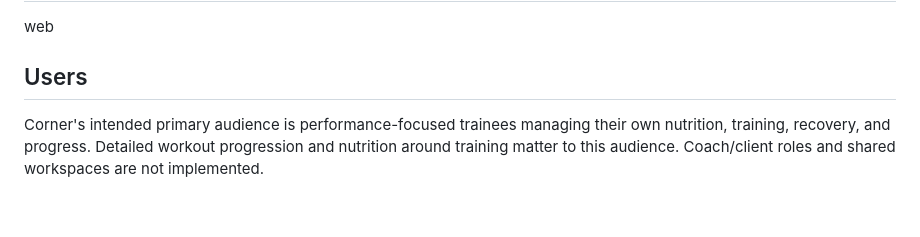
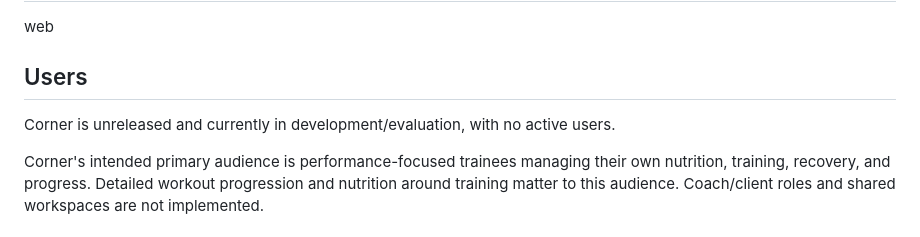
Before and after one commit to howarewoo/corner, a Markdown page: PRODUCT.md, the part around the change. Rendered like a GitHub page; blank space fills up the shorter version.

```diff
--- a/PRODUCT.md
+++ b/PRODUCT.md
@@ -7,6 +7,8 @@
 web
 
 ## Users
+
+Corner is unreleased and currently in development/evaluation, with no active users.
 
 Corner's intended primary audience is performance-focused trainees managing their own nutrition, training, recovery, and progress. Detailed workout progression and nutrition around training matter to this audience. Coach/client roles and shared workspaces are not implemented.
 
```
Also changed, not shown: AGENTS.md (+6 -0 lines), README.md (+1 -1 lines).
